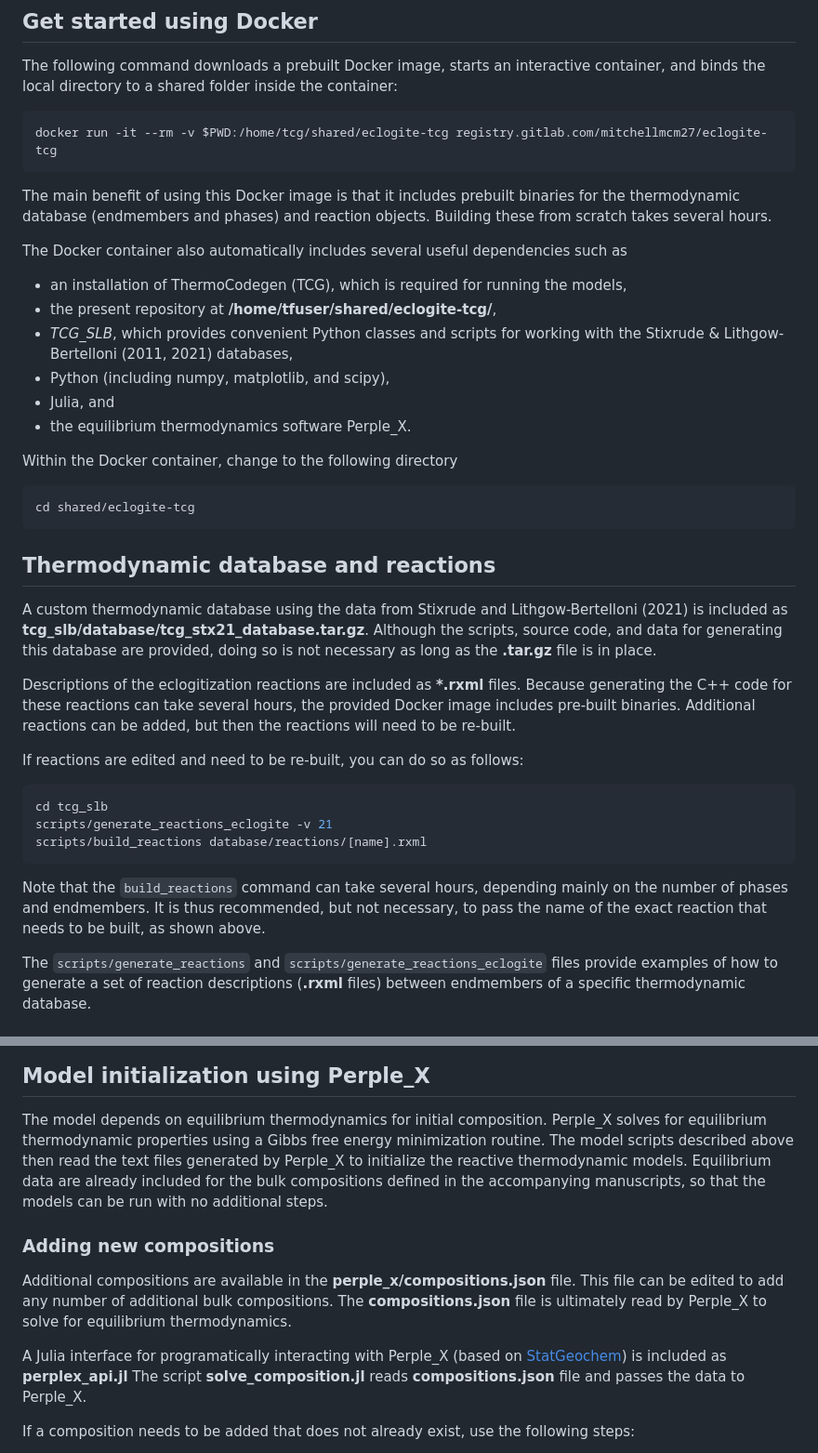
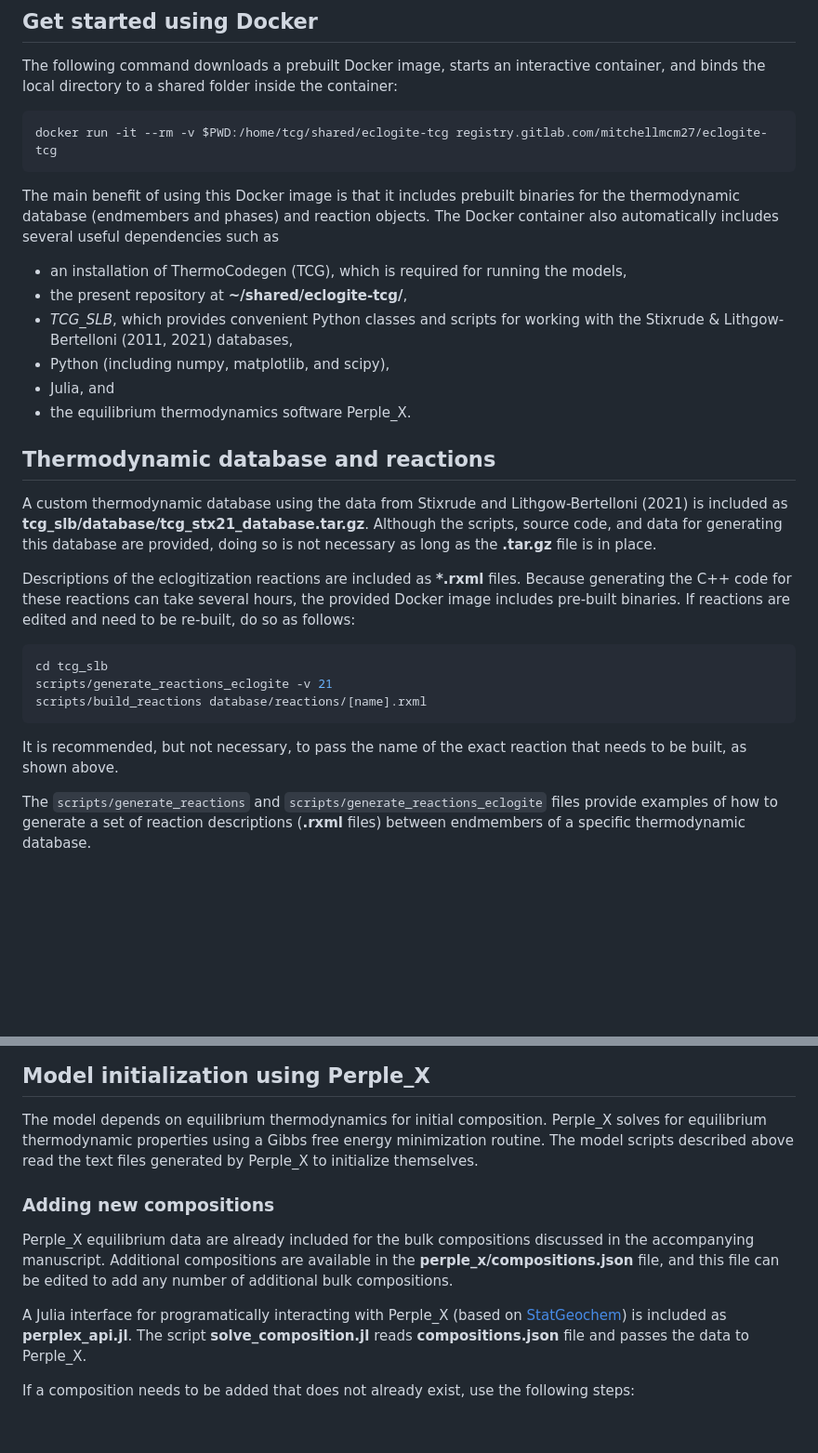
Before and after one commit to mitchellmcm27/eclogite-tcg, a Markdown page: README.md, 2 parts joined by grey strips. Shown at 93% size. Drawn GitHub-style; blank space fills up the shorter version.

````diff
--- a/README.md
+++ b/README.md
@@ -9,20 +9,13 @@ docker run -it --rm -v $PWD:/home/tcg/shared/eclogite-tcg registry.gitlab.com/mi
 ```
 
 The main benefit of using this Docker image is that it includes prebuilt binaries for the thermodynamic database (endmembers and phases) and reaction objects.
-Building these from scratch takes several hours.
-
 The Docker container also automatically includes several useful dependencies such as
 - an installation of ThermoCodegen (TCG), which is required for running the models,
-- the present repository at **/home/tfuser/shared/eclogite-tcg/**,
+- the present repository at **~/shared/eclogite-tcg/**,
 - *TCG_SLB*, which provides convenient Python classes and scripts for working with the Stixrude & Lithgow-Bertelloni (2011, 2021) databases,
 - Python (including numpy, matplotlib, and scipy),
 - Julia, and
 - the equilibrium thermodynamics software Perple_X.
-
-Within the Docker container, change to the following directory
-```bash
-cd shared/eclogite-tcg
-```
 
 ## Thermodynamic database and reactions
 
@@ -31,17 +24,14 @@ Although the scripts, source code, and data for generating this database are pro
 
 Descriptions of the eclogitization reactions are included as **\*.rxml** files.
 Because generating the C++ code for these reactions can take several hours, the provided Docker image includes pre-built binaries.
-Additional reactions can be added, but then the reactions will need to be re-built.
-
-If reactions are edited and need to be re-built, you can do so as follows:
+If reactions are edited and need to be re-built, do so as follows:
 
 ```bash
 cd tcg_slb
 scripts/generate_reactions_eclogite -v 21
 scripts/build_reactions database/reactions/[name].rxml
 ```
-
-Note that the ``build_reactions`` command can take several hours, depending mainly on the number of phases and endmembers. It is thus recommended, but not necessary, to pass the name of the exact reaction that needs to be built, as shown above.
+It is recommended, but not necessary, to pass the name of the exact reaction that needs to be built, as shown above.
 
 The `scripts/generate_reactions` and `scripts/generate_reactions_eclogite` files provide examples of how to generate a set of reaction descriptions (**.rxml** files) between endmembers of a specific thermodynamic database.
 
@@ -86,16 +76,14 @@ Outputs will be automatically grouped into subdirectories based on the name of t
 
 The model depends on equilibrium thermodynamics for initial composition.
 Perple_X solves for equilibrium thermodynamic properties using a Gibbs free energy minimization routine.
-The model scripts described above then read the text files generated by Perple_X to initialize the reactive thermodynamic models.
-Equilibrium data are already included for the bulk compositions defined in the accompanying manuscripts, so that the models can be run with no additional steps.
+The model scripts described above read the text files generated by Perple_X to initialize themselves.
 
 ### Adding new compositions
 
-Additional compositions are available in the **perple_x/compositions.json** file.
-This file can be edited to add any number of additional bulk compositions.
-The **compositions.json** file is ultimately read by Perple_X to solve for equilibrium thermodynamics.
+Perple_X equilibrium data are already included for the bulk compositions discussed in the accompanying manuscript.
+Additional compositions are available in the **perple_x/compositions.json** file, and this file can be edited to add any number of additional bulk compositions.
 
-A Julia interface for programatically interacting with Perple_X (based on [StatGeochem](https://osf.io/tjhmw/)) is included as **perplex_api.jl**
+A Julia interface for programatically interacting with Perple_X (based on [StatGeochem](https://osf.io/tjhmw/)) is included as **perplex_api.jl**.
 The script **solve_composition.jl** reads **compositions.json** file and passes the data to Perple_X.
 
 If a composition needs to be added that does not already exist, use the following steps:
````
